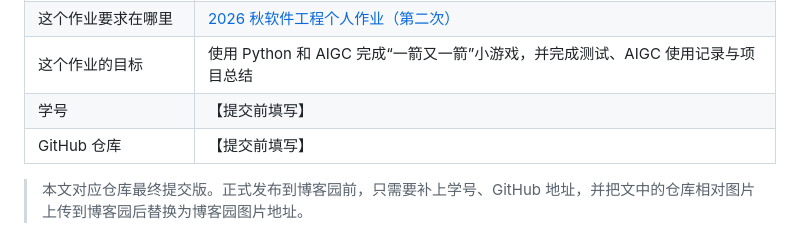
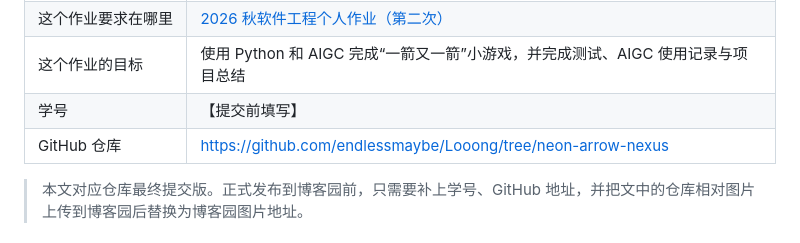
Before and after one commit to endlessmaybe/neon-arrow-nexus, a Markdown page: docs/BLOG_DRAFT.md, the part around the change. Rendered like a GitHub page.

Commit message:
docs: add GitHub repository link

```diff
--- a/docs/BLOG_DRAFT.md
+++ b/docs/BLOG_DRAFT.md
@@ -6,7 +6,7 @@
 | 这个作业要求在哪里 | [2026 秋软件工程个人作业（第二次）](https://edu.cnblogs.com/campus/fzu/202601SofwareEngineering/homework/16717) |
 | 这个作业的目标 | 使用 Python 和 AIGC 完成“一箭又一箭”小游戏，并完成测试、AIGC 使用记录与项目总结 |
 | 学号 | 【提交前填写】 |
-| GitHub 仓库 | 【提交前填写】 |
+| GitHub 仓库 | https://github.com/endlessmaybe/Looong/tree/neon-arrow-nexus |
 
 > 本文对应仓库最终提交版。正式发布到博客园前，只需要补上学号、GitHub 地址，并把文中的仓库相对图片上传到博客园后替换为博客园图片地址。
 
```
